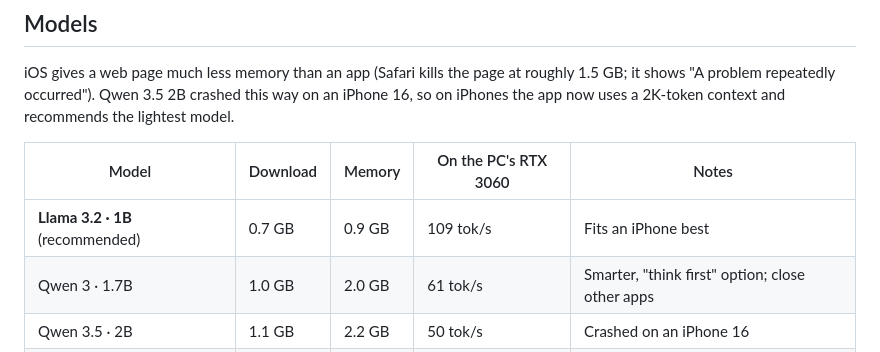
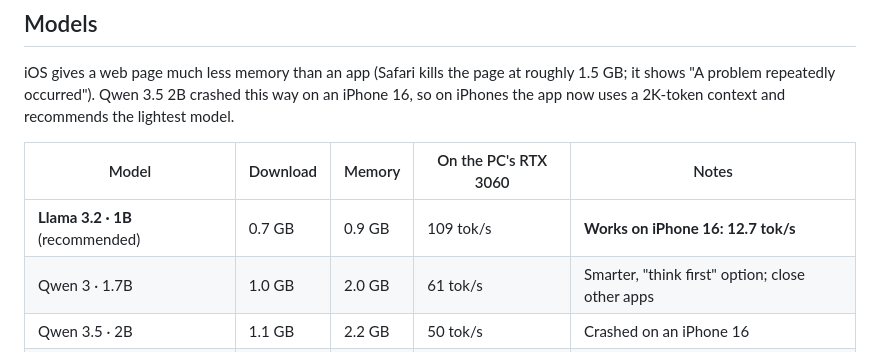
Before and after one commit to hq10imdeadxd-collab/pocket-casper, a Markdown page: README.md, the part around the change. Drawn GitHub-style.

Commit message:
README: Llama 3.2 1B confirmed on iPhone 16 (12.7 tok/s)

```diff
--- a/README.md
+++ b/README.md
@@ -22,7 +22,7 @@ iOS gives a web page much less memory than an app (Safari kills the page at roug
 
 | Model | Download | Memory | On the PC's RTX 3060 | Notes |
 |---|---|---|---|---|
-| **Llama 3.2 · 1B** (recommended) | 0.7 GB | 0.9 GB | 109 tok/s | Fits an iPhone best |
+| **Llama 3.2 · 1B** (recommended) | 0.7 GB | 0.9 GB | 109 tok/s | **Works on iPhone 16: 12.7 tok/s** |
 | Qwen 3 · 1.7B | 1.0 GB | 2.0 GB | 61 tok/s | Smarter, "think first" option; close other apps |
 | Qwen 3.5 · 2B | 1.1 GB | 2.2 GB | 50 tok/s | Crashed on an iPhone 16 |
 | Llama 3.2 · 3B | 1.8 GB | 2.3 GB | 55 tok/s | Likely too big for iPhone |
```
